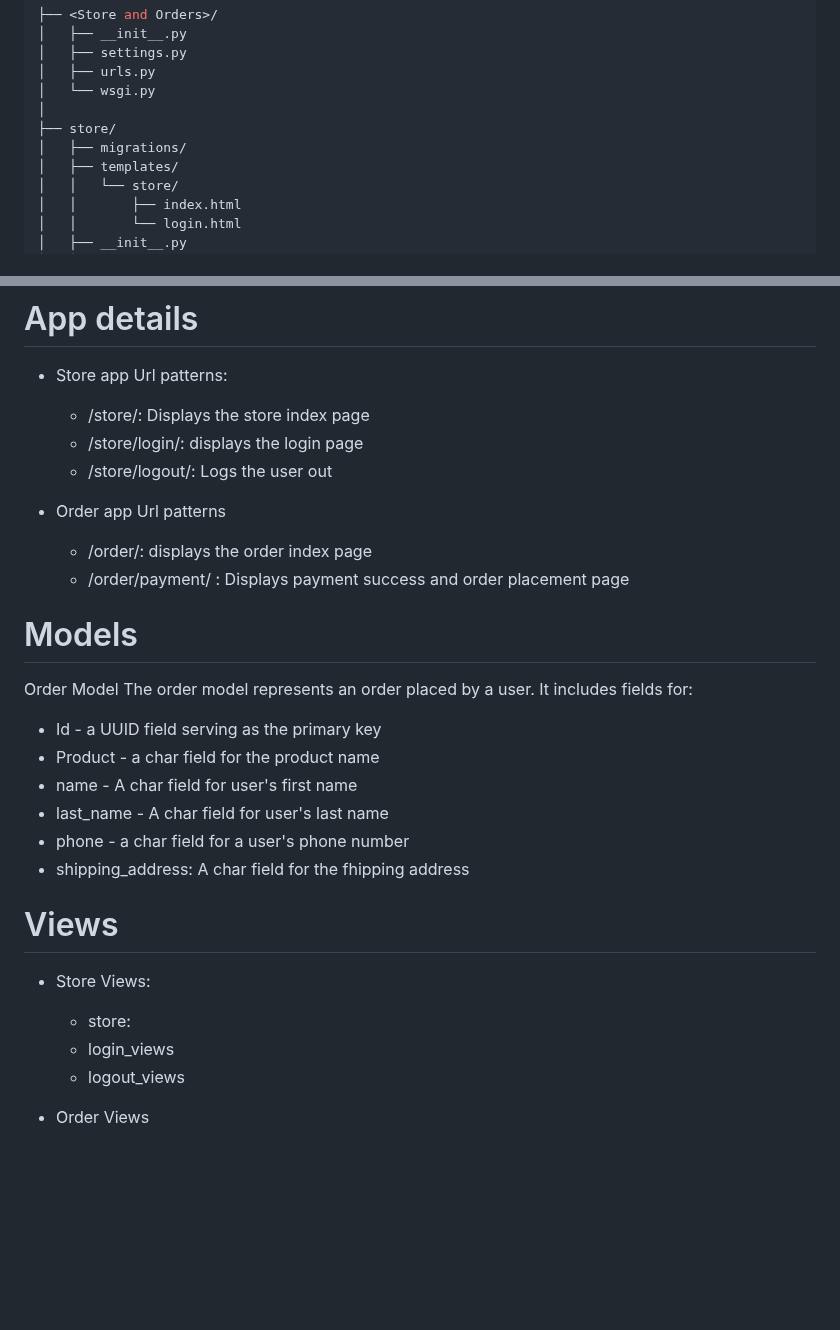
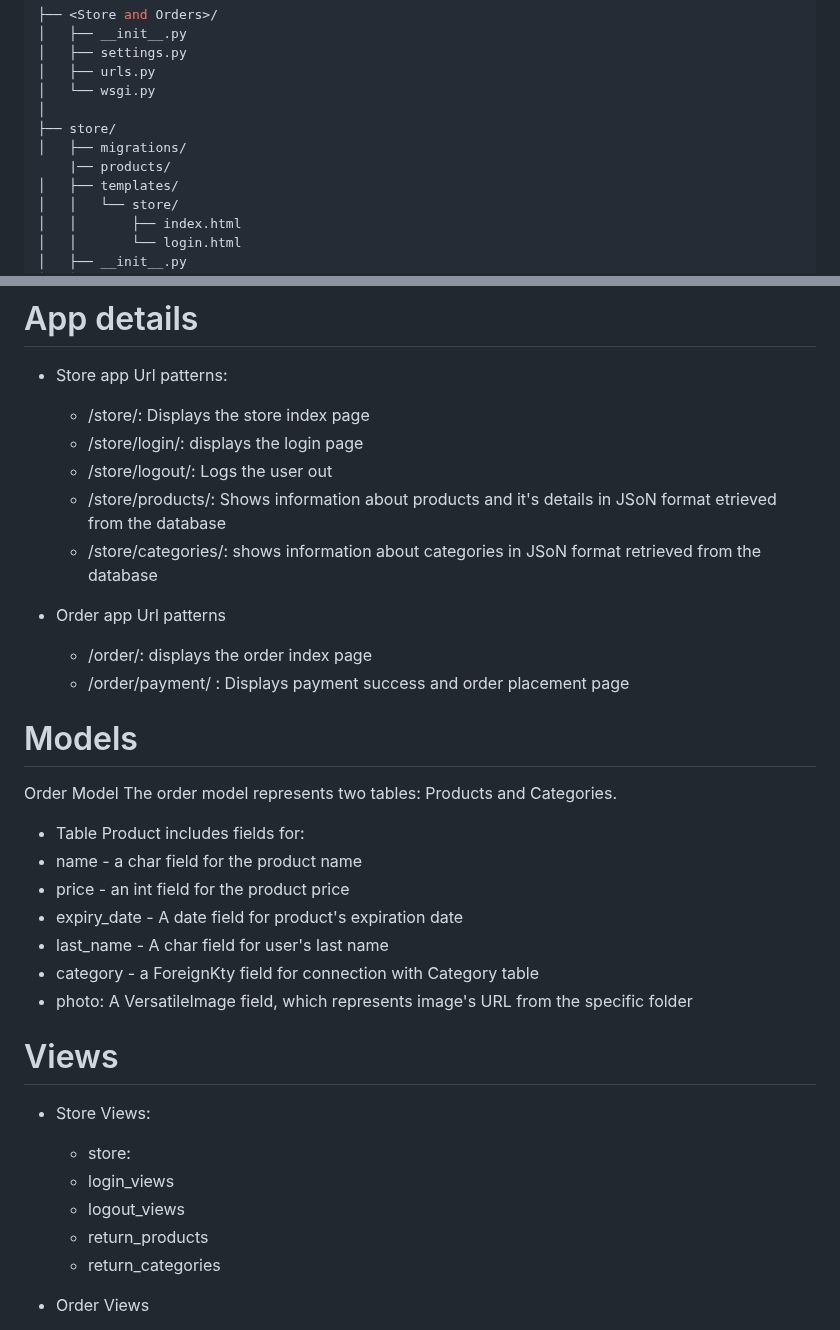
Before and after one commit to MarBifrost/my_django_project, a Markdown page: README.md, 2 parts joined by grey strips. Rendered like a GitHub page; blank space fills up the shorter version.

```diff
--- a/README.md
+++ b/README.md
@@ -46,6 +46,7 @@ The Order app manages the ordering process and showing if payment is successful
 │
 ├── store/
 │   ├── migrations/
+    |── products/
 │   ├── templates/
 │   │   └── store/
 │   │       ├── index.html
@@ -79,6 +80,8 @@ The Order app manages the ordering process and showing if payment is successful
   - /store/: Displays the store index page
   - /store/login/: displays the login page
   - /store/logout/: Logs the user out
+  - /store/products/: Shows information about products and it's details in JSoN format etrieved from the database
+  - /store/categories/: shows information about categories in JSoN format retrieved from the database
 
 - Order app
   Url patterns
@@ -89,13 +92,14 @@ The Order app manages the ordering process and showing if payment is successful
 # Models
 
 Order Model
-The order model represents an order placed by a user. It includes fields for:
-- Id - a UUID field serving as the primary key
-- Product - a char field for the product name
-- name - A char field for user's first name
+The order model represents two tables: Products and Categories.
+- Table Product includes fields for:
+- name - a char field for the product name
+- price - an int field for the product price
+- expiry_date - A date field for product's expiration date
 - last_name -  A char field for user's last name
-- phone -  a char field for a user's phone number
-- shipping_address: A char field for the fhipping address
+- category -  a ForeignKty field for connection with Category table
+- photo: A VersatileImage field, which represents image's URL from the specific folder
 
 
 # Views
@@ -103,6 +107,8 @@ The order model represents an order placed by a user. It includes fields for:
   - store:
   - login_views
   - logout_views
+  - return_products
+  - return_categories
 
 - Order Views
   - order
```
